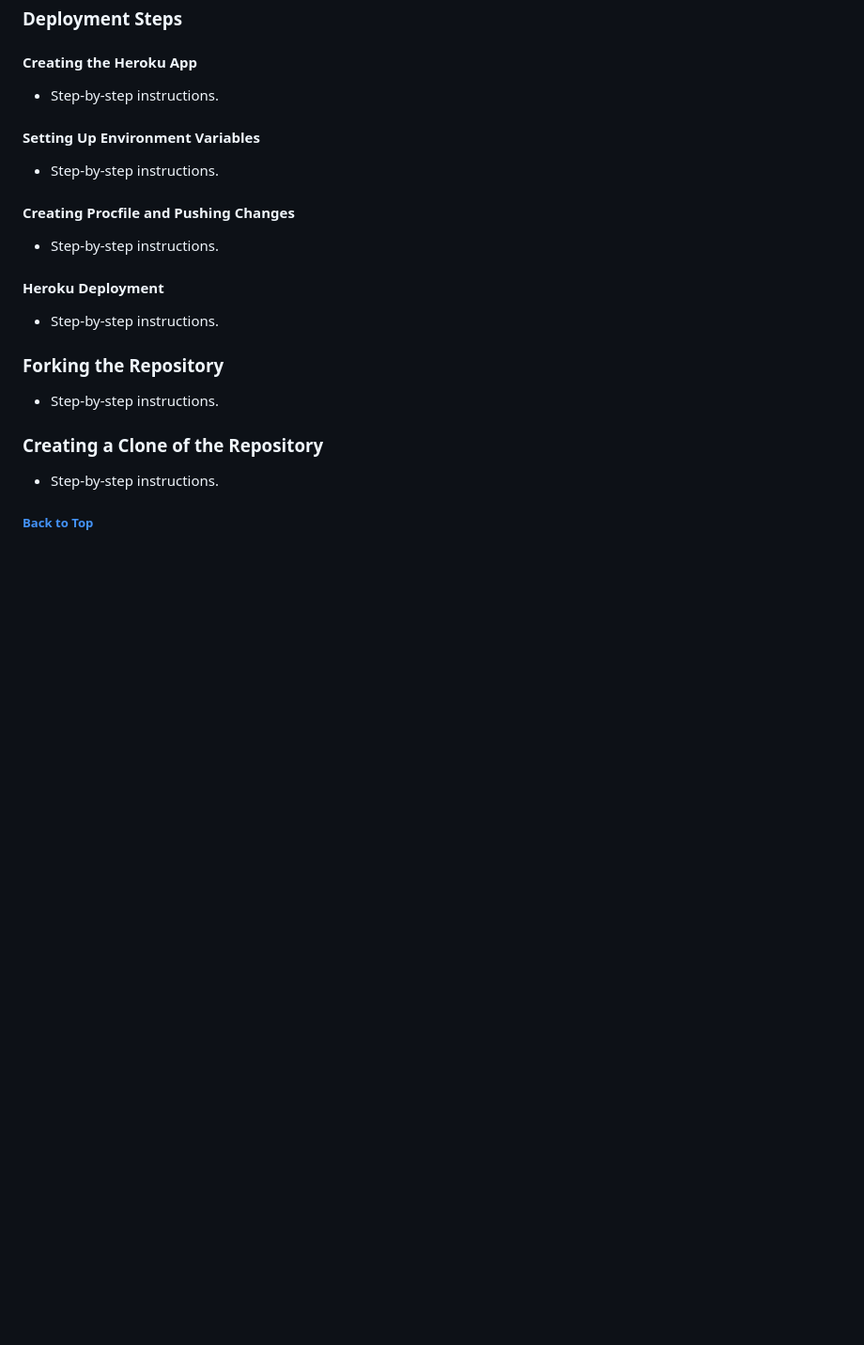
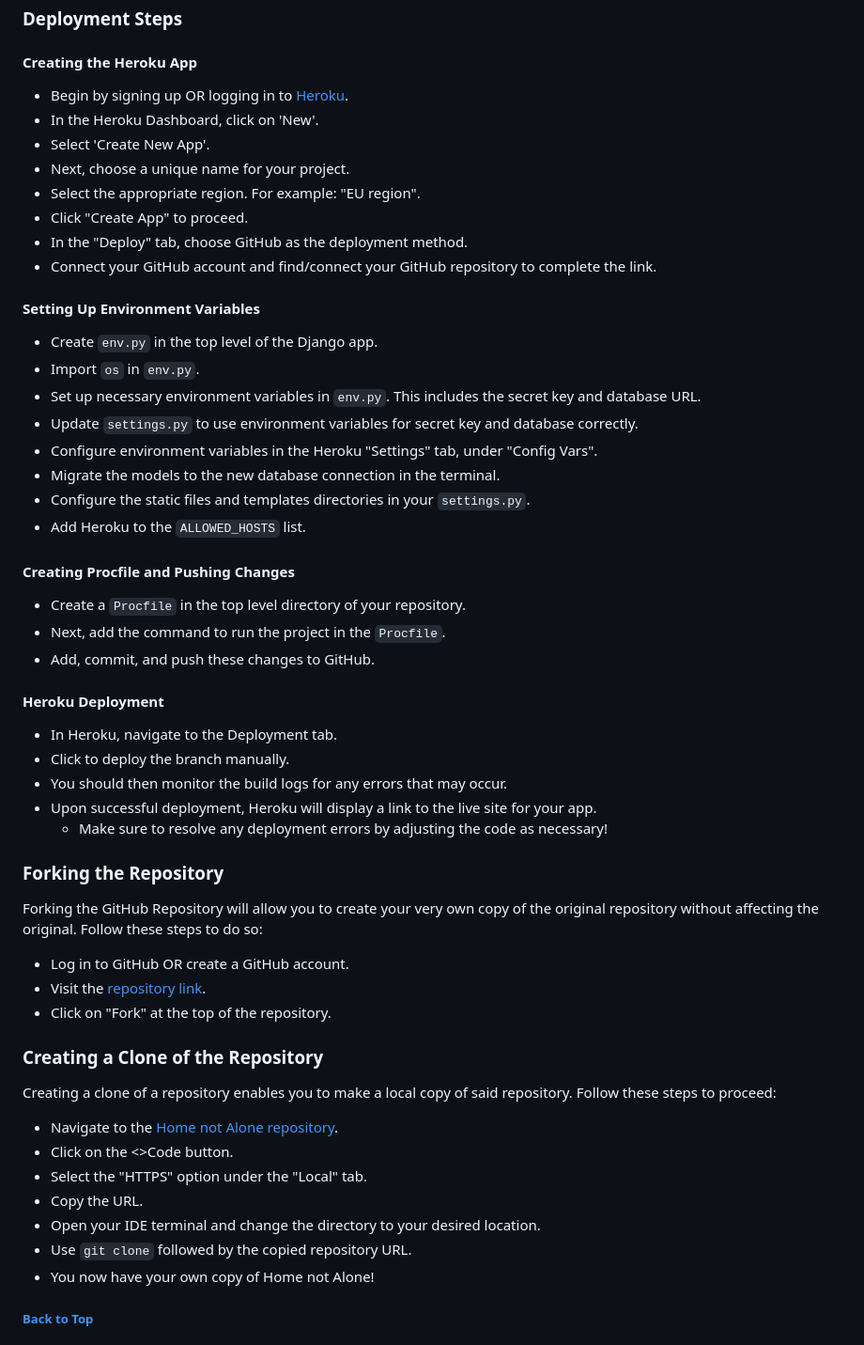
Before and after one commit to jack-brosnan/home-not-alone, a Markdown page: README.md, the part around the change. Shown: that part at 94% size. GitHub-like rendering; blank space fills up the shorter version.

Commit message:
README updated: added Heroku deployment, setting up ENV.py, creating Procfile, forking repository and cloning repository instructions

```diff
--- a/README.md
+++ b/README.md
@@ -208,27 +208,59 @@ List any known bugs here.
 
 #### Creating the Heroku App
 
-- Step-by-step instructions.
+- Begin by signing up OR logging in to [Heroku](https://www.heroku.com/).
+- In the Heroku Dashboard, click on 'New'.
+- Select 'Create New App'.
+- Next, choose a unique name for your project.
+- Select the appropriate region. For example: "EU region".
+- Click "Create App" to proceed.
+- In the "Deploy" tab, choose GitHub as the deployment method.
+- Connect your GitHub account and find/connect your GitHub repository to complete the link.
 
 #### Setting Up Environment Variables
 
-- Step-by-step instructions.
+- Create `env.py` in the top level of the Django app.
+- Import `os` in `env.py`.
+- Set up necessary environment variables in `env.py`. This includes the secret key and database URL.
+- Update `settings.py` to use environment variables for secret key and database correctly.
+- Configure environment variables in the Heroku "Settings" tab, under "Config Vars".
+- Migrate the models to the new database connection in the terminal.
+- Configure the static files and templates directories in your `settings.py`.
+- Add Heroku to the `ALLOWED_HOSTS` list.
 
 #### Creating Procfile and Pushing Changes
 
-- Step-by-step instructions.
+- Create a `Procfile` in the top level directory of your repository.
+- Next, add the command to run the project in the `Procfile`.
+- Add, commit, and push these changes to GitHub.
 
 #### Heroku Deployment
 
-- Step-by-step instructions.
+- In Heroku, navigate to the Deployment tab.
+- Click to deploy the branch manually.
+- You should then monitor the build logs for any errors that may occur.
+- Upon successful deployment, Heroku will display a link to the live site for your app.
+   - Make sure to resolve any deployment errors by adjusting the code as necessary!
 
 ### Forking the Repository
 
-- Step-by-step instructions.
+Forking the GitHub Repository will allow you to create your very own copy of the original repository without affecting the original. Follow these steps to do so:
+
+- Log in to GitHub OR create a GitHub account.
+- Visit the [repository link](https://github.com/jack-brosnan/home-not-alone).
+- Click on "Fork" at the top of the repository.
 
 ### Creating a Clone of the Repository
 
-- Step-by-step instructions.
+Creating a clone of a repository enables you to make a local copy of said repository. Follow these steps to proceed:
+
+- Navigate to the [Home not Alone repository](https://github.com/jack-brosnan/home-not-alone).
+- Click on the <>Code button.
+- Select the "HTTPS" option under the "Local" tab.
+- Copy the URL.
+- Open your IDE terminal and change the directory to your desired location.
+- Use `git clone` followed by the copied repository URL.
+- You now have your own copy of Home not Alone!
 
 ##### [ Back to Top ](#table-of-contents)
 
```
